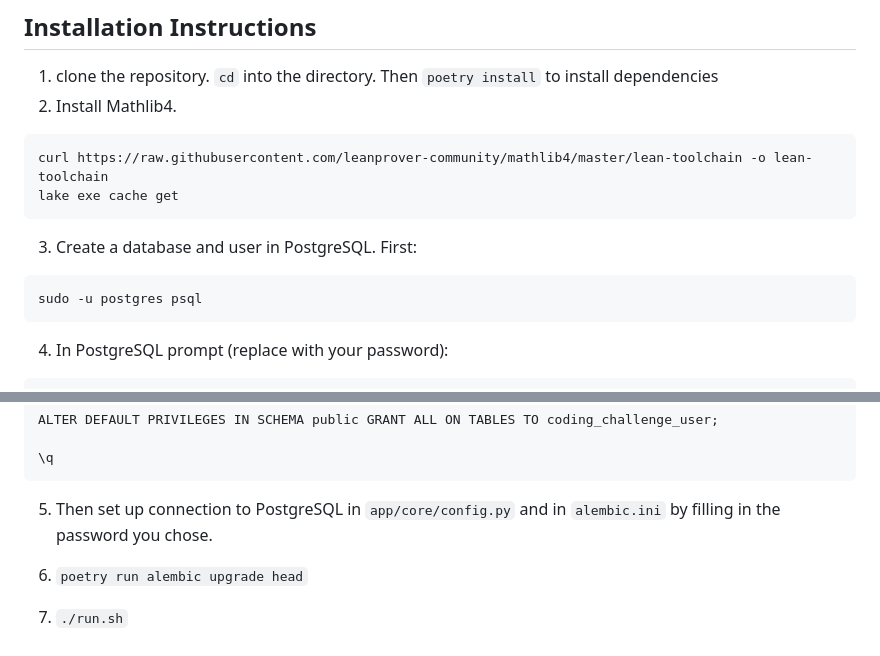
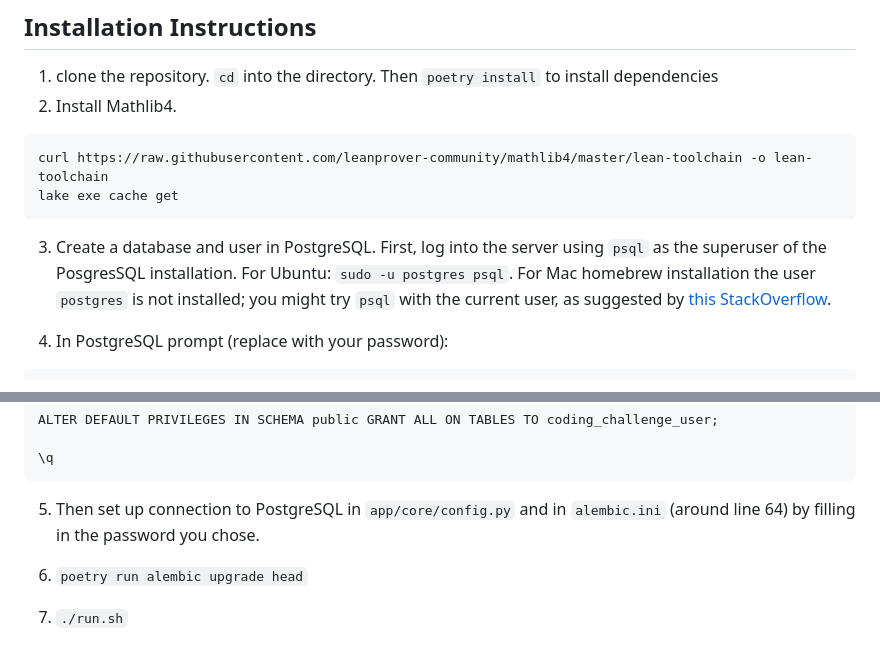
Before and after one commit to GasStationManager/CodeProofTheArena, a Markdown page: README.md, 2 parts joined by grey strips. Rendered like a GitHub page.

Commit message:
improve README

````diff
--- a/README.md
+++ b/README.md
@@ -44,10 +44,10 @@ curl https://raw.githubusercontent.com/leanprover/elan/master/elan-init.sh -sSf
 curl https://raw.githubusercontent.com/leanprover-community/mathlib4/master/lean-toolchain -o lean-toolchain
 lake exe cache get
 ```
-3. Create a database and user in PostgreSQL. First:
-```bash
-sudo -u postgres psql
-```
+3. Create a database and user in PostgreSQL. First, log into the server using `psql` as the superuser of the PosgresSQL installation. For Ubuntu:
+`sudo -u postgres psql`. For Mac homebrew installation the user `postgres` is not installed; you might try
+`psql` with the current user, as suggested by [this StackOverflow](https://stackoverflow.com/questions/70487669/postgres-superuser-is-not-created-upon-installation).
+
 
 4. In PostgreSQL prompt (replace with your password):
 
@@ -68,7 +68,7 @@ ALTER DEFAULT PRIVILEGES IN SCHEMA public GRANT ALL ON TABLES TO coding_challeng
 \q
 ```
 
-5. Then set up connection to PostgreSQL in `app/core/config.py` and in `alembic.ini` by filling in the password you chose.
+5. Then set up connection to PostgreSQL in `app/core/config.py` and in `alembic.ini` (around line 64) by filling in the password you chose.
 
 6. `poetry run alembic upgrade head`
 
````
